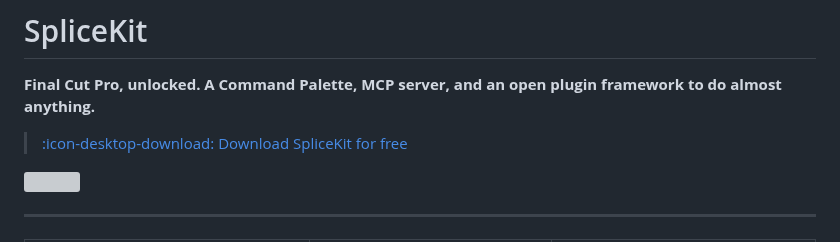
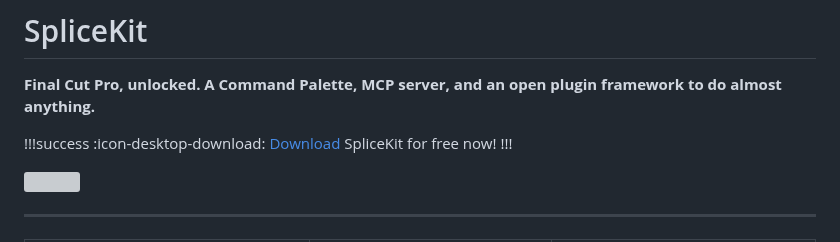
Before and after one commit to latenitefilms/SpliceKitWebsite, a Markdown page: docs/README.md, the part around the change. GitHub-like rendering; grey boxes are pictures that could not be loaded.

Commit message:
Tweaked home page

```diff
--- a/docs/README.md
+++ b/docs/README.md
@@ -2,7 +2,9 @@
 
 **Final Cut Pro, unlocked. A Command Palette, MCP server, and an open plugin framework to do almost anything.**
 
-> [:icon-desktop-download: Download SpliceKit for free](/download/)
+!!!success
+:icon-desktop-download: [Download](/download) SpliceKit for free now!
+!!!
 
 ![](/static/banner-logo.png)
 
```
